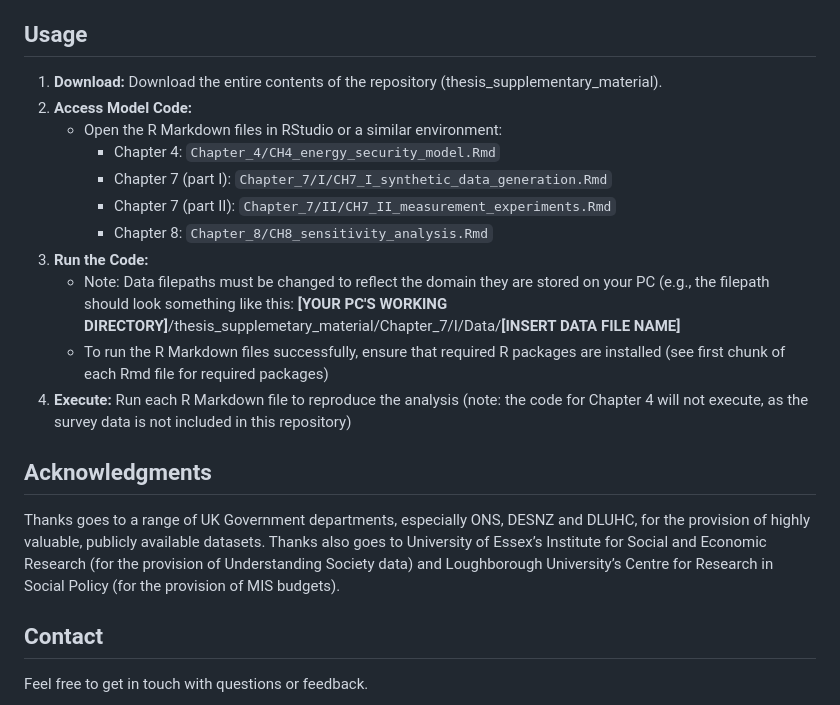
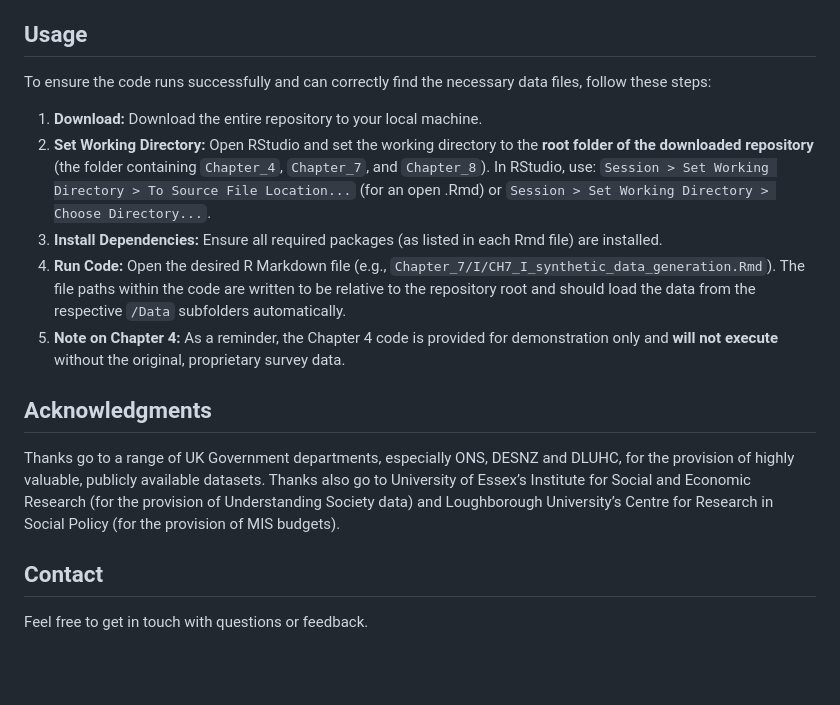
Before and after one commit to torransemple/thesis_supplementary_material, a Markdown page: README.md, the part around the change. Rendered like a GitHub page; blank space fills up the shorter version.

```diff
--- a/README.md
+++ b/README.md
@@ -38,22 +38,17 @@ The majority of data used in this analysis are publicly available and retrievabl
 
 ## Usage
 
+To ensure the code runs successfully and can correctly find the necessary data files, follow these steps:
 
-1.  **Download:** Download the entire contents of the repository (thesis_supplementary_material).
-2.  **Access Model Code:**
-    * Open the R Markdown files in RStudio or a similar environment:
-        * Chapter 4: `Chapter_4/CH4_energy_security_model.Rmd`
-        * Chapter 7 (part I): `Chapter_7/I/CH7_I_synthetic_data_generation.Rmd`
-        * Chapter 7 (part II): `Chapter_7/II/CH7_II_measurement_experiments.Rmd`
-        * Chapter 8: `Chapter_8/CH8_sensitivity_analysis.Rmd`
-3.  **Run the Code:**
-    * Note: Data filepaths must be changed to reflect the domain they are stored on your PC (e.g., the filepath should look something like this: **[YOUR PC'S WORKING DIRECTORY]**/thesis_supplemetary_material/Chapter_7/I/Data/**[INSERT DATA FILE NAME]**
-    * To run the R Markdown files successfully, ensure that required R packages are installed (see first chunk of each Rmd file for required packages)
-4.  **Execute:** Run each R Markdown file to reproduce the analysis (note: the code for Chapter 4 will not execute, as the survey data is not included in this repository)
+1.  **Download:** Download the entire repository to your local machine.
+2.  **Set Working Directory:** Open RStudio and set the working directory to the **root folder of the downloaded repository** (the folder containing `Chapter_4`, `Chapter_7`, and `Chapter_8`). In RStudio, use: `Session > Set Working Directory > To Source File Location...` (for an open .Rmd) or `Session > Set Working Directory > Choose Directory...`.
+3.  **Install Dependencies:** Ensure all required packages (as listed in each Rmd file) are installed.
+4.  **Run Code:** Open the desired R Markdown file (e.g., `Chapter_7/I/CH7_I_synthetic_data_generation.Rmd`). The file paths within the code are written to be relative to the repository root and should load the data from the respective `/Data` subfolders automatically.
+5.  **Note on Chapter 4:** As a reminder, the Chapter 4 code is provided for demonstration only and **will not execute** without the original, proprietary survey data.
 
 ## Acknowledgments
 
-Thanks goes to a range of UK Government departments, especially ONS, DESNZ and DLUHC, for the provision of highly valuable, publicly available datasets. Thanks also goes to University of Essex’s Institute for Social and Economic Research (for the provision of Understanding Society data) and Loughborough University’s Centre for Research in Social Policy (for the provision of MIS budgets).
+Thanks go to a range of UK Government departments, especially ONS, DESNZ and DLUHC, for the provision of highly valuable, publicly available datasets. Thanks also go to University of Essex’s Institute for Social and Economic Research (for the provision of Understanding Society data) and Loughborough University’s Centre for Research in Social Policy (for the provision of MIS budgets).
 
 
 ## Contact
```
